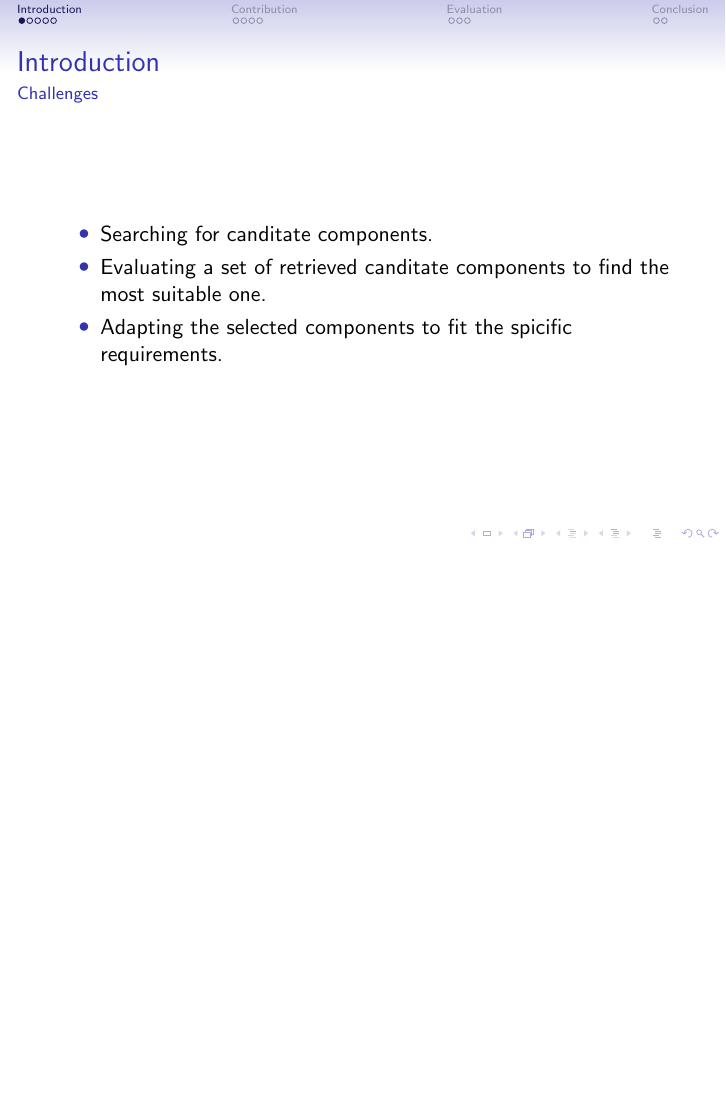
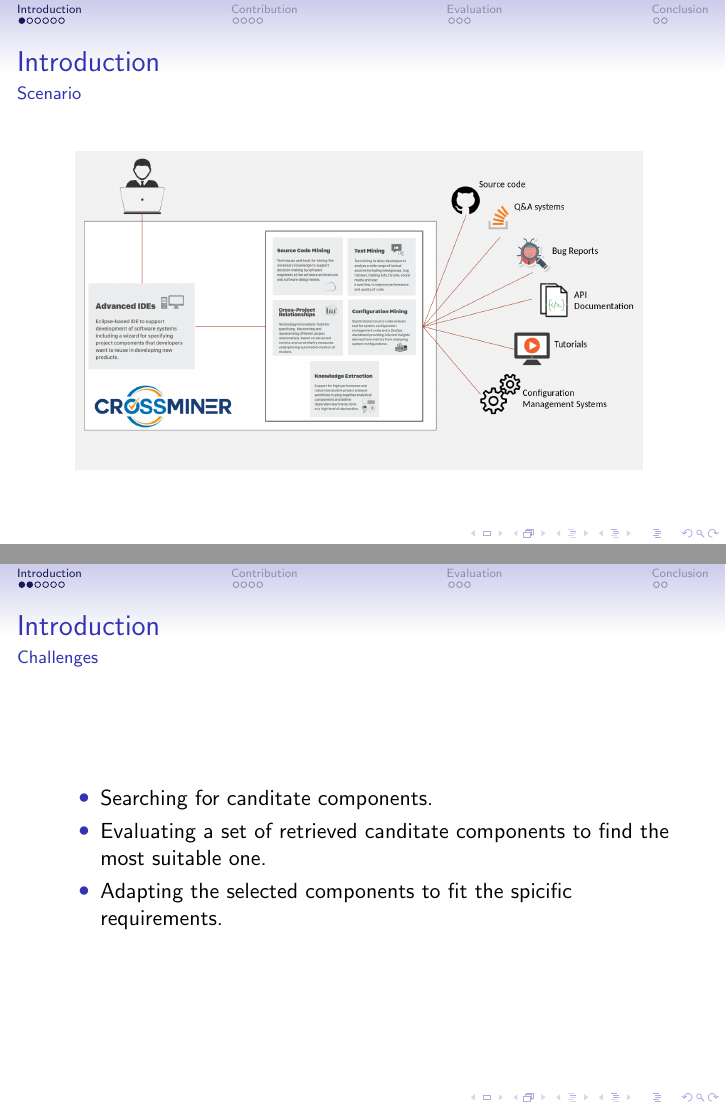
Before and after one commit to riccardoRubei/Crossminer_thesis_repository, LaTeX slides (Presentation/presentation.tex): page 3 of 16 before the commit and pages 3 and 4 of 17 after it, the two joined at a grey line, the shorter picture padded with empty space. Compiled offline with pdfLaTeX.

Commit message:
final update
final update

```diff
--- a/Presentation/presentation.tex
+++ b/Presentation/presentation.tex
@@ -115,6 +115,14 @@ OF OPEN SOURCE PROJECTS}
 
 \section{Introduction}
 \subsection{Introduction}
+
+\begin{frame}{Introduction}{Scenario}
+	\begin{figure}[!h]
+	\includegraphics[width=10cm,height=15.5cm,keepaspectratio]{images/scenario.png}
+	\centering
+	\label{fig:Crossminer}
+	\end{figure}
+\end{frame}
 
 \begin{frame}{Introduction}{Challenges}
 
```
Also changed, not shown: Presentation/images/ExecutionTime.pdf, Presentation/images/scenario.png (added), Presentation/presentation.pdf, 3 other files.
